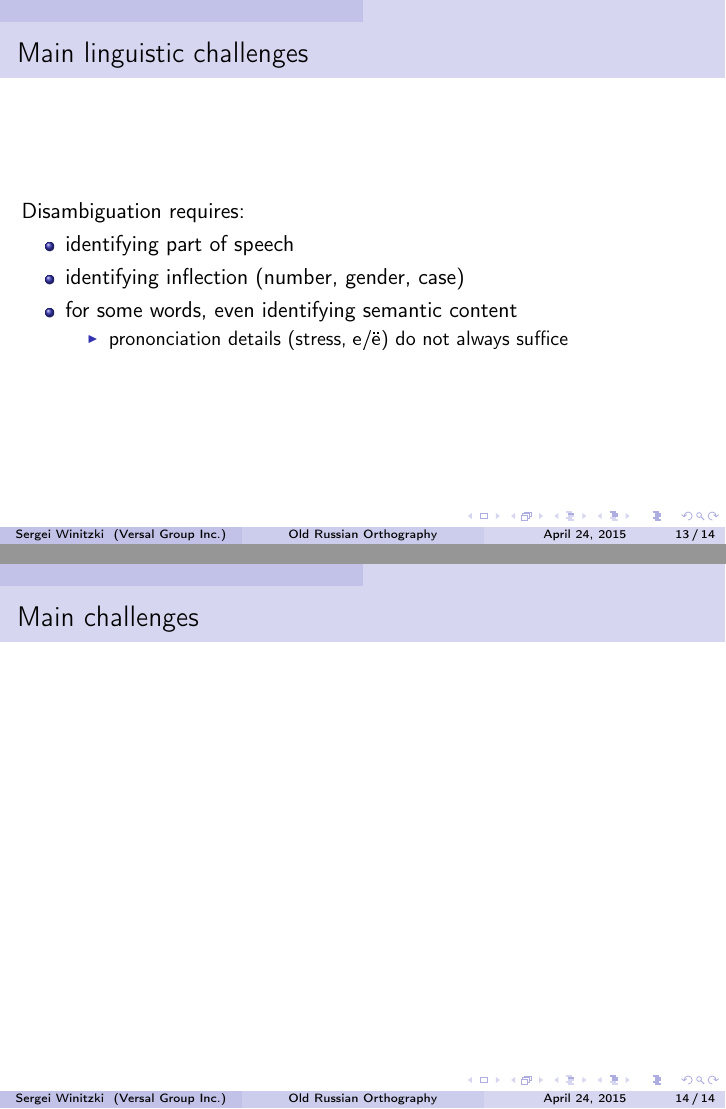
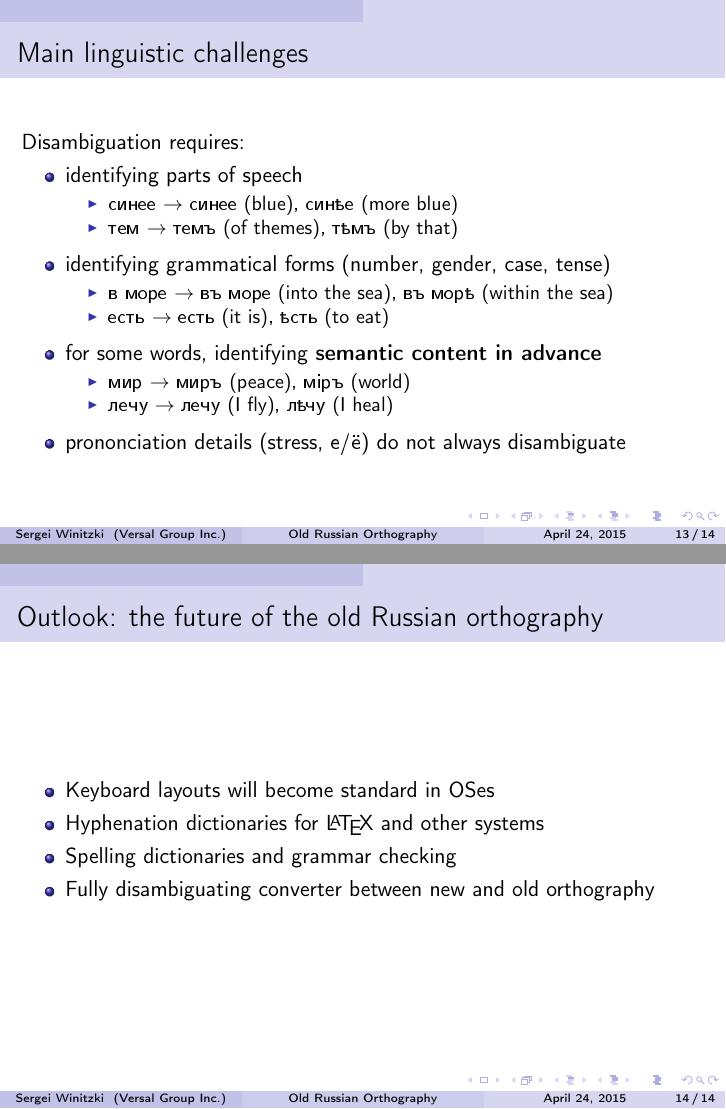
Before and after one commit to winitzki/talks, LaTeX slides (oldru/oldru_talk.tex): pages 13 and 14 of 14, joined at a grey line. Compiled offline with pdfLaTeX.

Commit message:
all slides present

```diff
--- a/oldru/oldru_talk.tex
+++ b/oldru/oldru_talk.tex
@@ -269,18 +269,48 @@ To convert texts to the old Russian orthography, we...
 
 Disambiguation requires:
 \begin{itemize}
-\item identifying part of speech
-\item identifying inflection (number, gender, case)
-\item for some words, even identifying semantic content
+\item identifying parts of speech
 
+\selectlanguage{russian}%
 \begin{itemize}
+\item синее $\rightarrow$ синее \foreignlanguage{english}{(blue)}, синѣе
+\foreignlanguage{english}{(more blue)}
+\item тем $\rightarrow$ темъ \foreignlanguage{english}{(of themes)}, тѣмъ
+\foreignlanguage{english}{(by that)}
+\end{itemize}
+\selectlanguage{english}%
+\item identifying grammatical forms (number, gender, case, tense)
+
+\selectlanguage{russian}%
+\begin{itemize}
+\item в море $\rightarrow$ въ море \foreignlanguage{english}{(into the
+sea)}, въ морѣ \foreignlanguage{english}{(within the sea)}
+\item есть $\rightarrow$ есть \foreignlanguage{english}{(it is)}, ѣсть
+\foreignlanguage{english}{(to eat)}
+\end{itemize}
+\selectlanguage{english}%
+\item for some words, identifying \textbf{semantic content in advance}
+
+\selectlanguage{russian}%
+\begin{itemize}
+\item мир $\rightarrow$ миръ \foreignlanguage{english}{(peace)}, міръ \foreignlanguage{english}{(world)}
+\item лечу $\rightarrow$ лечу \foreignlanguage{english}{(I fly)}, лѣчу
+\foreignlanguage{english}{(I heal)}
+\end{itemize}
+\selectlanguage{english}%
 \item prononciation details (stress, \foreignlanguage{russian}{е/ё}) do
-not always suffice
-\end{itemize}
+not always disambiguate
 \end{itemize}
 \end{frame}
 
-\begin{frame}{Main challenges}
+\begin{frame}{Outlook: the future of the old Russian orthography}
+
+\begin{itemize}
+\item Keyboard layouts will become standard in OSes
+\item Hyphenation dictionaries for \LaTeX{} and other systems
+\item Spelling dictionaries and grammar checking
+\item Fully disambiguating converter between new and old orthography
+\end{itemize}
 \end{frame}
 
 \end{document}
```
Also changed, not shown: oldru/oldru_talk.pdf, oldru/oldru_talk.tex (16 more changed lines), 1 other file.
